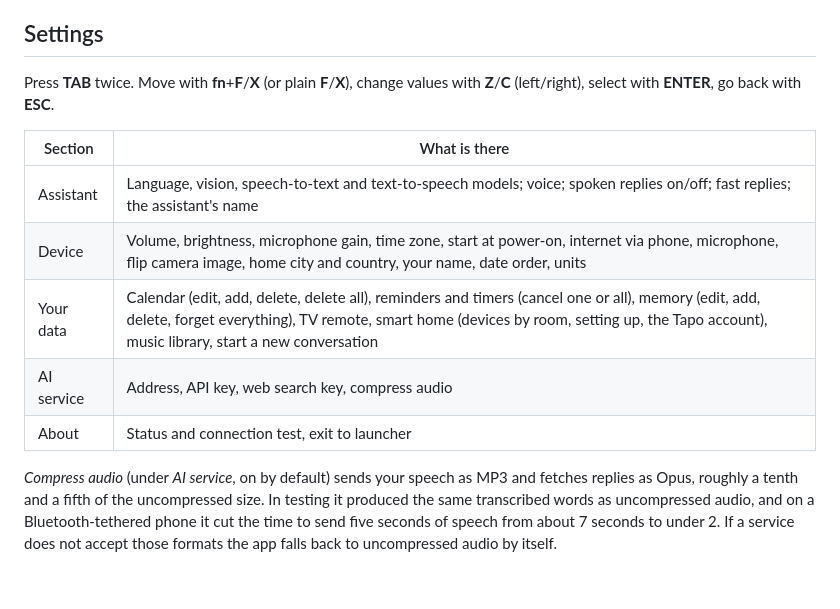
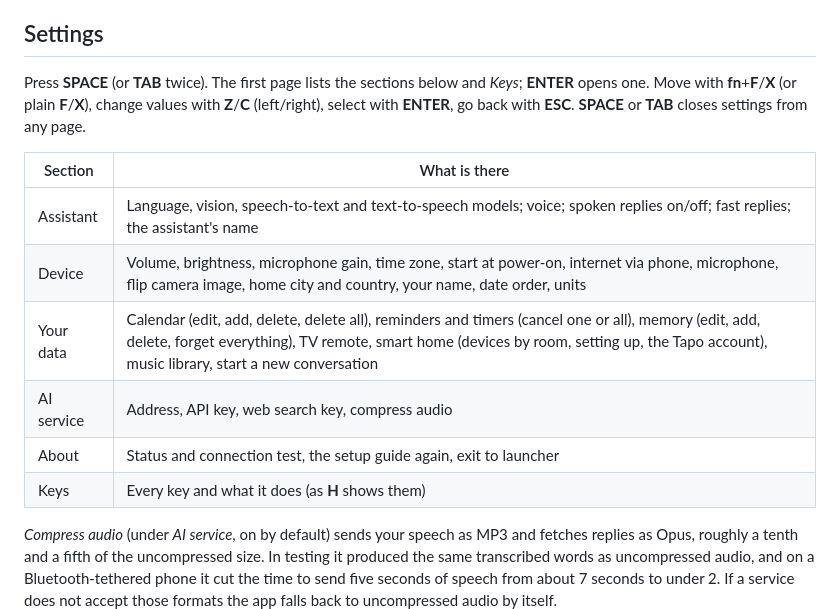
Before and after one commit to cjct-dev/zero-bot, a Markdown page: README.md, the part around one of its changes. GitHub-like rendering; blank space fills up the shorter version.

```diff
--- a/README.md
+++ b/README.md
@@ -153,8 +158,10 @@ service's list. You can change every model under *Assistant* in settings.
 
 ## Settings
 
-Press **TAB** twice. Move with **fn**+**F**/**X** (or plain **F**/**X**), change values with
-**Z**/**C** (left/right), select with **ENTER**, go back with **ESC**.
+Press **SPACE** (or **TAB** twice). The first page lists the sections below and *Keys*; **ENTER**
+opens one. Move with **fn**+**F**/**X** (or plain **F**/**X**), change values with **Z**/**C**
+(left/right), select with **ENTER**, go back with **ESC**. **SPACE** or **TAB** closes settings
+from any page.
 
 | Section | What is there |
 |---|---|
@@ -162,7 +169,8 @@ Press **TAB** twice. Move with **fn**+**F**/**X** (or plain **F**/**X**), change
 | Device | Volume, brightness, microphone gain, time zone, start at power-on, internet via phone, microphone, flip camera image, home city and country, your name, date order, units |
 | Your data | Calendar (edit, add, delete, delete all), reminders and timers (cancel one or all), memory (edit, add, delete, forget everything), TV remote, smart home (devices by room, setting up, the Tapo account), music library, start a new conversation |
 | AI service | Address, API key, web search key, compress audio |
-| About | Status and connection test, exit to launcher |
+| About | Status and connection test, the setup guide again, exit to launcher |
+| Keys | Every key and what it does (as **H** shows them) |
 
 *Compress audio* (under *AI service*, on by default) sends your speech as MP3 and fetches replies
 as Opus, roughly a tenth and a fifth of the uncompressed size. In testing it produced the same
```
Also changed, not shown: other parts of README.md (+6 -1 lines), AGENTS.md (+11 -4 lines), docs/screenshots/alert.png, docs/screenshots/answer.png, docs/screenshots/keys.png (added), docs/screenshots/settings.png, docs/screenshots/timer-alarm.png, docs/screenshots/timer-two.png, 10 other files.
